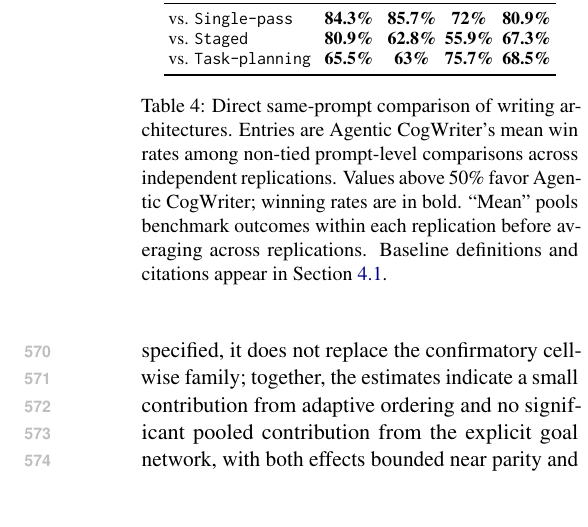
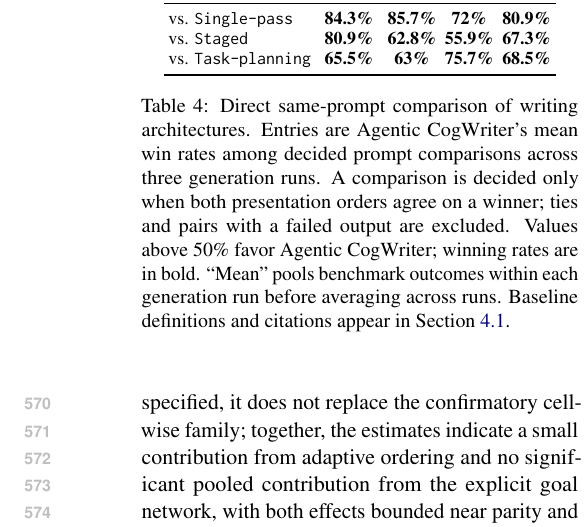
Before and after one commit to shunk031/agentic-cognitive-writing, a LaTeX paper (paper/acl_latex.tex, which reads paper/tab/pairwise-results.tex): part of one column of page 8 of 22, cut so that both start at the same text, the shorter picture padded with empty space. Compiled offline with pdfLaTeX.

Commit message:
paper: clarify pairwise table denominator

```diff
--- a/paper/tab/pairwise-results.tex
+++ b/paper/tab/pairwise-results.tex
@@ -28,6 +28,6 @@ vs. \condTaskPlanning
 & \textbf{\PooledFourThreeRateMean} \\
 \bottomrule
 \end{tabular}
-\caption{Direct same-prompt comparison of writing architectures. Entries are \condAgenticCogWriter{}'s mean win rates among non-tied prompt-level comparisons across independent replications. Values above 50\% favor \condAgenticCogWriter; winning rates are in bold. ``Mean'' pools benchmark outcomes within each replication before averaging across replications. Baseline definitions and citations appear in Section~\ref{sec:baselines}.}
+\caption{Direct same-prompt comparison of writing architectures. Entries are \condAgenticCogWriter{}'s mean win rates among decided prompt comparisons across three generation runs. A comparison is decided only when both presentation orders agree on a winner; ties and pairs with a failed output are excluded. Values above 50\% favor \condAgenticCogWriter; winning rates are in bold. ``Mean'' pools benchmark outcomes within each generation run before averaging across runs. Baseline definitions and citations appear in Section~\ref{sec:baselines}.}
 \label{tab:pairwise-results}
 \end{table}
```
